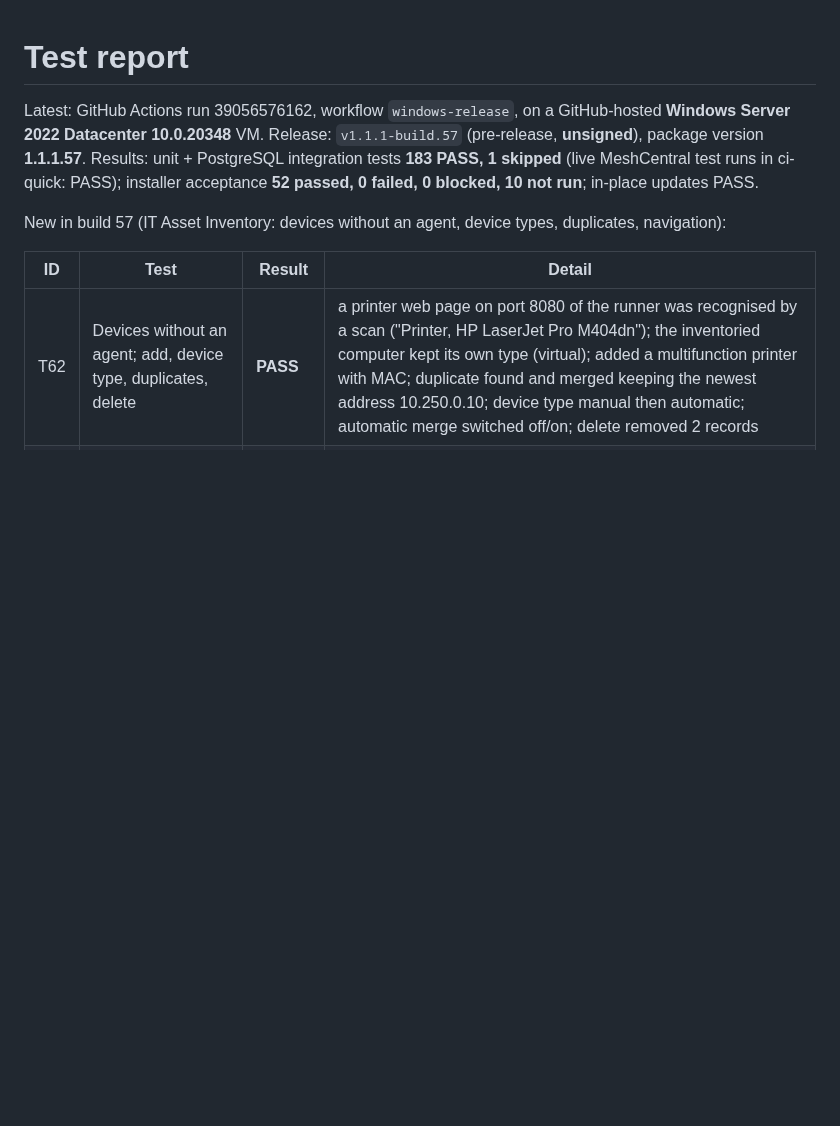
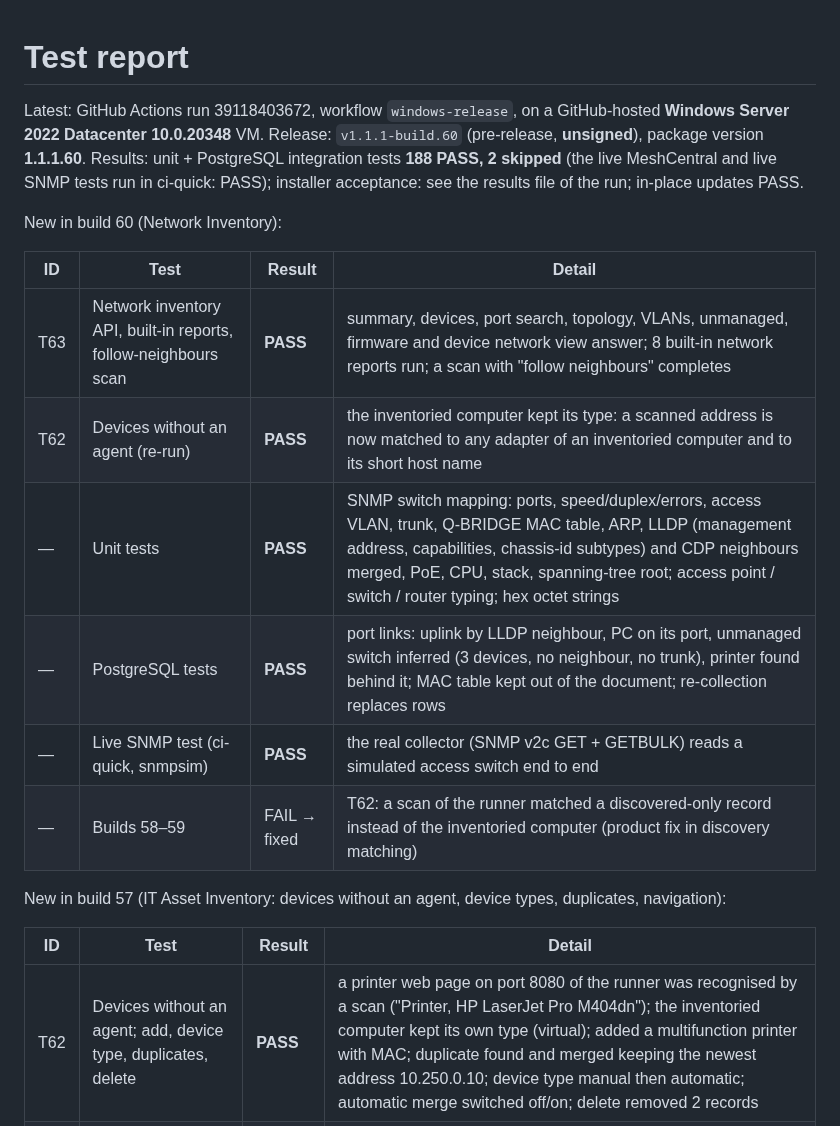
Before and after one commit to sanjibmon/zentriq, a Markdown page: docs/test-report.md, the part around the change. GitHub-like rendering; blank space fills up the shorter version.

Commit message:
Test report: build 60 (Network Inventory) [skip ci]
Co-Authored-By: Claude Opus 5.5 <noreply@anthropic.com>
Claude-Session: https://claude.ai/code/session_01VwJkJjJLUjGV9bdPCHDfJB

```diff
--- a/docs/test-report.md
+++ b/docs/test-report.md
@@ -1,9 +1,20 @@
 # Test report
 
-Latest: GitHub Actions run 39056576162, workflow `windows-release`, on a GitHub-hosted **Windows Server 2022 Datacenter
-10.0.20348** VM. Release: `v1.1.1-build.57` (pre-release, **unsigned**), package version **1.1.1.57**. Results: unit +
-PostgreSQL integration tests **183 PASS, 1 skipped** (live MeshCentral test runs in ci-quick: PASS); installer
-acceptance **52 passed, 0 failed, 0 blocked, 10 not run**; in-place updates PASS.
+Latest: GitHub Actions run 39118403672, workflow `windows-release`, on a GitHub-hosted **Windows Server 2022 Datacenter
+10.0.20348** VM. Release: `v1.1.1-build.60` (pre-release, **unsigned**), package version **1.1.1.60**. Results: unit +
+PostgreSQL integration tests **188 PASS, 2 skipped** (the live MeshCentral and live SNMP tests run in ci-quick: PASS);
+installer acceptance: see the results file of the run; in-place updates PASS.
+
+New in build 60 (Network Inventory):
+
+| ID | Test | Result | Detail |
+|---|---|---|---|
+| T63 | Network inventory API, built-in reports, follow-neighbours scan | **PASS** | summary, devices, port search, topology, VLANs, unmanaged, firmware and device network view answer; 8 built-in network reports run; a scan with "follow neighbours" completes |
+| T62 | Devices without an agent (re-run) | **PASS** | the inventoried computer kept its type: a scanned address is now matched to any adapter of an inventoried computer and to its short host name |
+| — | Unit tests | **PASS** | SNMP switch mapping: ports, speed/duplex/errors, access VLAN, trunk, Q-BRIDGE MAC table, ARP, LLDP (management address, capabilities, chassis-id subtypes) and CDP neighbours merged, PoE, CPU, stack, spanning-tree root; access point / switch / router typing; hex octet strings |
+| — | PostgreSQL tests | **PASS** | port links: uplink by LLDP neighbour, PC on its port, unmanaged switch inferred (3 devices, no neighbour, no trunk), printer found behind it; MAC table kept out of the document; re-collection replaces rows |
+| — | Live SNMP test (ci-quick, snmpsim) | **PASS** | the real collector (SNMP v2c GET + GETBULK) reads a simulated access switch end to end |
+| — | Builds 58–59 | FAIL → fixed | T62: a scan of the runner matched a discovered-only record instead of the inventoried computer (product fix in discovery matching) |
 
 New in build 57 (IT Asset Inventory: devices without an agent, device types, duplicates, navigation):
 
```
